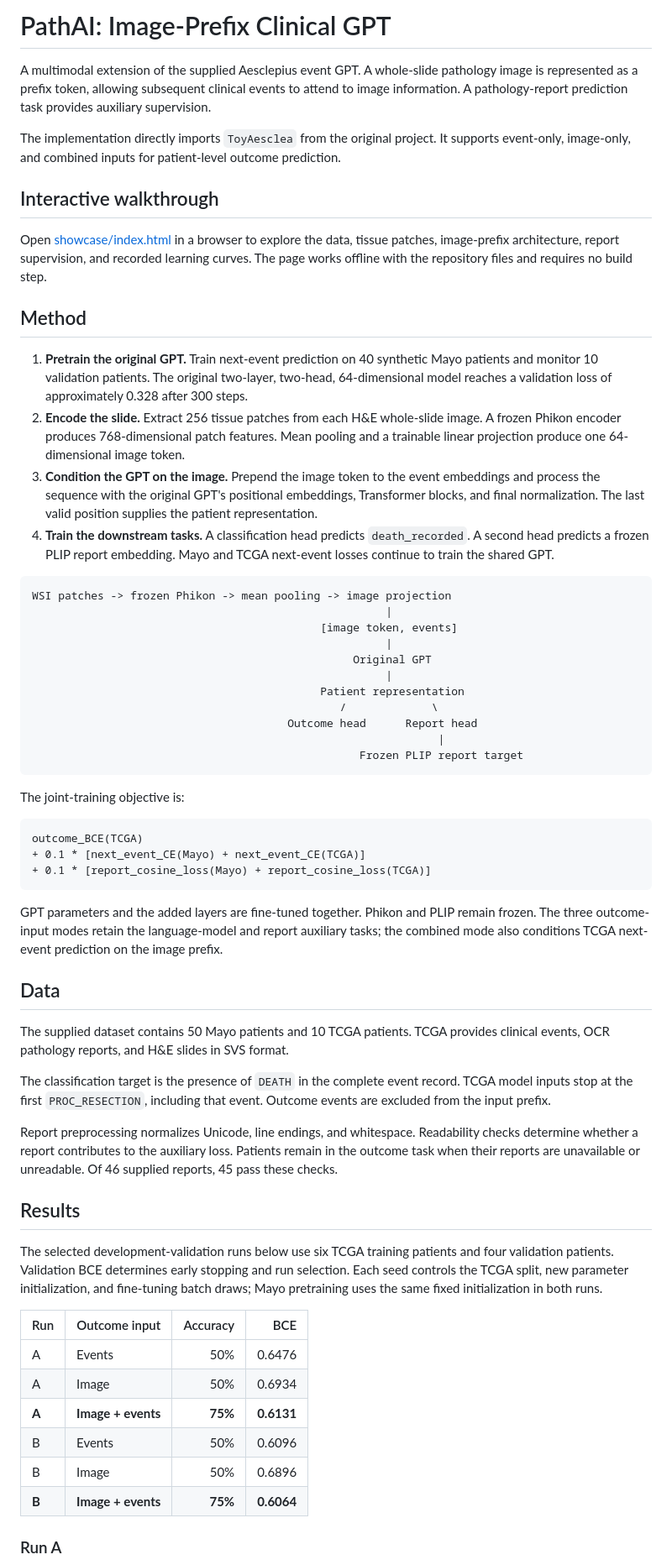
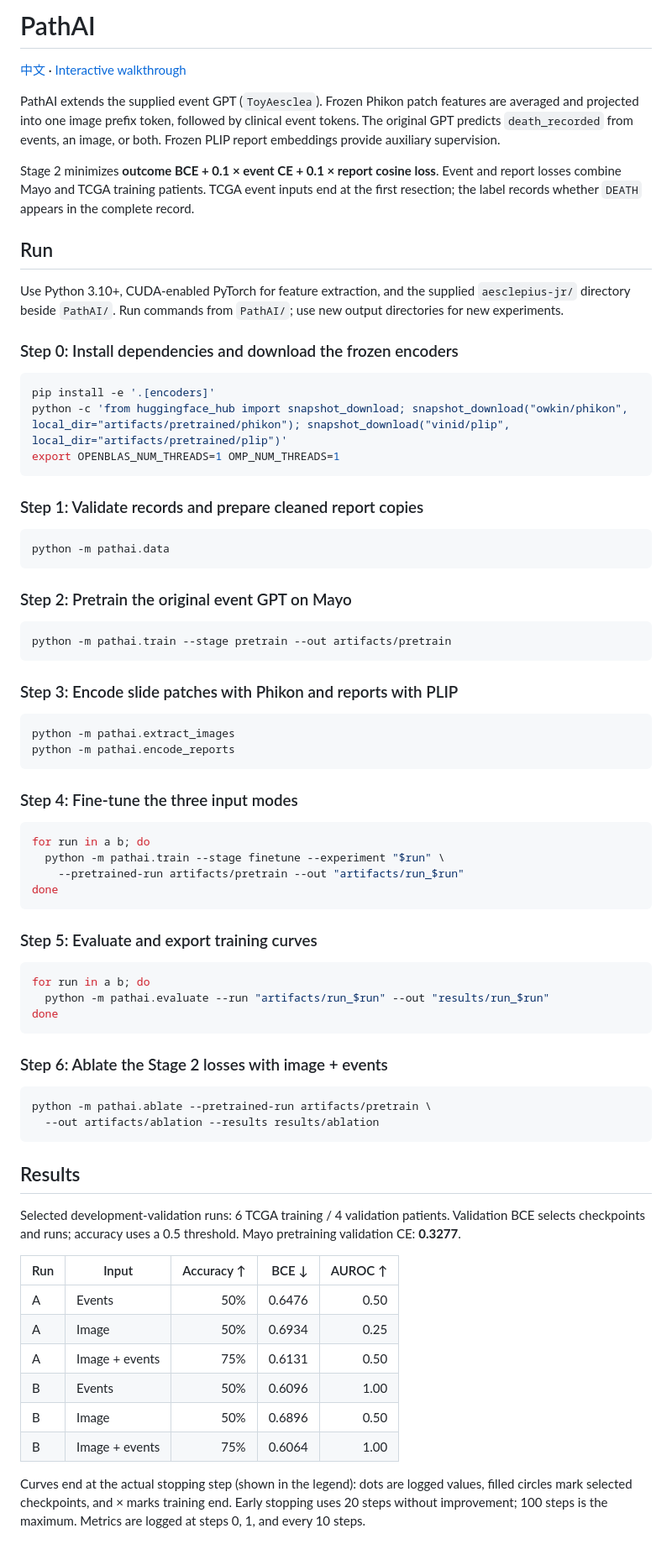
Before and after one commit to Z-yiwei/PathAI, a Markdown page: README.md, the part around one of its changes. Shown at 84% size. GitHub-like rendering.

````diff
--- a/README.md
+++ b/README.md
@@ -1,64 +1,78 @@
-# PathAI: Image-Prefix Clinical GPT
+# PathAI
 
-A multimodal extension of the supplied Aesclepius event GPT. A whole-slide pathology image is represented as a prefix token, allowing subsequent clinical events to attend to image information. A pathology-report prediction task provides auxiliary supervision.
+[中文](README.zh-CN.md) · [Interactive walkthrough](showcase/index.html)
 
-The implementation directly imports `ToyAesclea` from the original project. It supports event-only, image-only, and combined inputs for patient-level outcome prediction.
+PathAI extends the supplied event GPT (`ToyAesclea`). Frozen Phikon patch features are averaged and projected into one image prefix token, followed by clinical event tokens. The original GPT predicts `death_recorded` from events, an image, or both. Frozen PLIP report embeddings provide auxiliary supervision.
 
-## Interactive walkthrough
+Stage 2 minimizes **outcome BCE + 0.1 × event CE + 0.1 × report cosine loss**. Event and report losses combine Mayo and TCGA training patients. TCGA event inputs end at the first resection; the label records whether `DEATH` appears in the complete record.
 
-Open [showcase/index.html](showcase/index.html) in a browser to explore the data, tissue patches, image-prefix architecture, report supervision, and recorded learning curves. The page works offline with the repository files and requires no build step.
+## Run
 
-## Method
+Use Python 3.10+, CUDA-enabled PyTorch for feature extraction, and the supplied `aesclepius-jr/` directory beside `PathAI/`. Run commands from `PathAI/`; use new output directories for new experiments.
 
-1. **Pretrain the original GPT.** Train next-event prediction on 40 synthetic Mayo patients and monitor 10 validation patients. The original two-layer, two-head, 64-dimensional model reaches a validation loss of approximately 0.328 after 300 steps.
-2. **Encode the slide.** Extract 256 tissue patches from each H&E whole-slide image. A frozen Phikon encoder produces 768-dimensional patch features. Mean pooling and a trainable linear projection produce one 64-dimensional image token.
-3. **Condition the GPT on the image.** Prepend the image token to the event embeddings and process the sequence with the original GPT's positional embeddings, Transformer blocks, and final normalization. The last valid position supplies the patient representation.
-4. **Train the downstream tasks.** A classification head predicts `death_recorded`. A second head predicts a frozen PLIP report embedding. Mayo and TCGA next-event losses continue to train the shared GPT.
+### Step 0: Install dependencies and download the frozen encoders
 
-```text
-WSI patches -> frozen Phikon -> mean pooling -> image projection
-                                                      |
-                                            [image token, events]
-                                                      |
-                                                 Original GPT
-                                                      |
-                                            Patient representation
-                                               /             \
-                                       Outcome head      Report head
-                                                              |
-                                                  Frozen PLIP report target
+```bash
+pip install -e '.[encoders]'
+python -c 'from huggingface_hub import snapshot_download; snapshot_download("owkin/phikon", local_dir="artifacts/pretrained/phikon"); snapshot_download("vinid/plip", local_dir="artifacts/pretrained/plip")'
+export OPENBLAS_NUM_THREADS=1 OMP_NUM_THREADS=1
 ```
 
-The joint-training objective is:
+### Step 1: Validate records and prepare cleaned report copies
 
-```text
-outcome_BCE(TCGA)
-+ 0.1 * [next_event_CE(Mayo) + next_event_CE(TCGA)]
-+ 0.1 * [report_cosine_loss(Mayo) + report_cosine_loss(TCGA)]
+```bash
+python -m pathai.data
 ```
 
-GPT parameters and the added layers are fine-tuned together. Phikon and PLIP remain frozen. The three outcome-input modes retain the language-model and report auxiliary tasks; the combined mode also conditions TCGA next-event prediction on the image prefix.
+### Step 2: Pretrain the original event GPT on Mayo
 
-## Data
+```bash
+python -m pathai.train --stage pretrain --out artifacts/pretrain
+```
 
-The supplied dataset contains 50 Mayo patients and 10 TCGA patients. TCGA provides clinical events, OCR pathology reports, and H&E slides in SVS format.
+### Step 3: Encode slide patches with Phikon and reports with PLIP
 
-The classification target is the presence of `DEATH` in the complete event record. TCGA model inputs stop at the first `PROC_RESECTION`, including that event. Outcome events are excluded from the input prefix.
+```bash
+python -m pathai.extract_images
+python -m pathai.encode_reports
+```
 
-Report preprocessing normalizes Unicode, line endings, and whitespace. Readability checks determine whether a report contributes to the auxiliary loss. Patients remain in the outcome task when their reports are unavailable or unreadable. Of 46 supplied reports, 45 pass these checks.
+### Step 4: Fine-tune the three input modes
+
+```bash
+for run in a b; do
+  python -m pathai.train --stage finetune --experiment "$run" \
+    --pretrained-run artifacts/pretrain --out "artifacts/run_$run"
+done
+```
+
+### Step 5: Evaluate and export training curves
+
+```bash
+for run in a b; do
+  python -m pathai.evaluate --run "artifacts/run_$run" --out "results/run_$run"
+done
+```
+
+### Step 6: Ablate the Stage 2 losses with image + events
+
+```bash
+python -m pathai.ablate --pretrained-run artifacts/pretrain \
+  --out artifacts/ablation --results results/ablation
+```
 
 ## Results
 
-The selected development-validation runs below use six TCGA training patients and four validation patients. Validation BCE determines early stopping and run selection. Each seed controls the TCGA split, new parameter initialization, and fine-tuning batch draws; Mayo pretraining uses the same fixed initialization in both runs.
+Selected development-validation runs: 6 TCGA training / 4 validation patients. Validation BCE selects checkpoints and runs; accuracy uses a 0.5 threshold. Mayo pretraining validation CE: **0.3277**.
 
-| Run | Outcome input | Accuracy | BCE |
-|---|---|---:|---:|
-| A | Events | 50% | 0.6476 |
-| A | Image | 50% | 0.6934 |
-| **A** | **Image + events** | **75%** | **0.6131** |
-| B | Events | 50% | 0.6096 |
-| B | Image | 50% | 0.6896 |
-| **B** | **Image + events** | **75%** | **0.6064** |
+| Run | Input | Accuracy ↑ | BCE ↓ | AUROC ↑ |
+|---|---|---:|---:|---:|
+| A | Events | 50% | 0.6476 | 0.50 |
+| A | Image | 50% | 0.6934 | 0.25 |
+| A | Image + events | 75% | 0.6131 | 0.50 |
+| B | Events | 50% | 0.6096 | 1.00 |
+| B | Image | 50% | 0.6896 | 0.50 |
+| B | Image + events | 75% | 0.6064 | 1.00 |
 
-### Run A
+Curves end at the actual stopping step (shown in the legend): dots are logged values, filled circles mark selected checkpoints, and × marks training end. Early stopping uses 20 steps without improvement; 100 steps is the maximum. Metrics are logged at steps 0, 1, and every 10 steps.
 
````
Also changed, not shown: other parts of README.md (+14 -102 lines), README.zh-CN.md (added, +99 -0 lines), docs/03_Method_Explanation_EN.md (added, +314 -0 lines), results/ablation/comparison.png (added), results/ablation/learning_curves.png (added), results/run_a/learning_curves.png, results/run_b/learning_curves.png, 6 other files.
